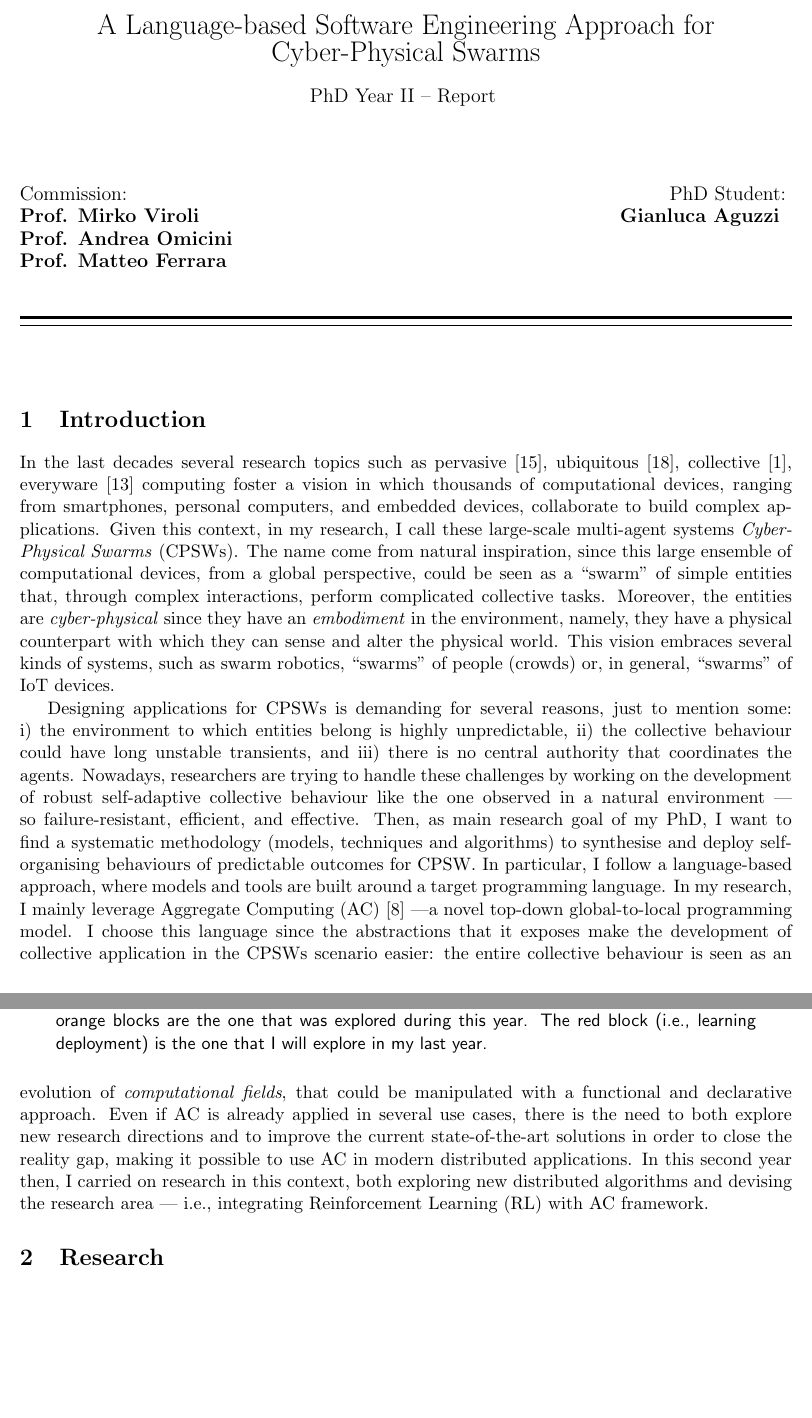
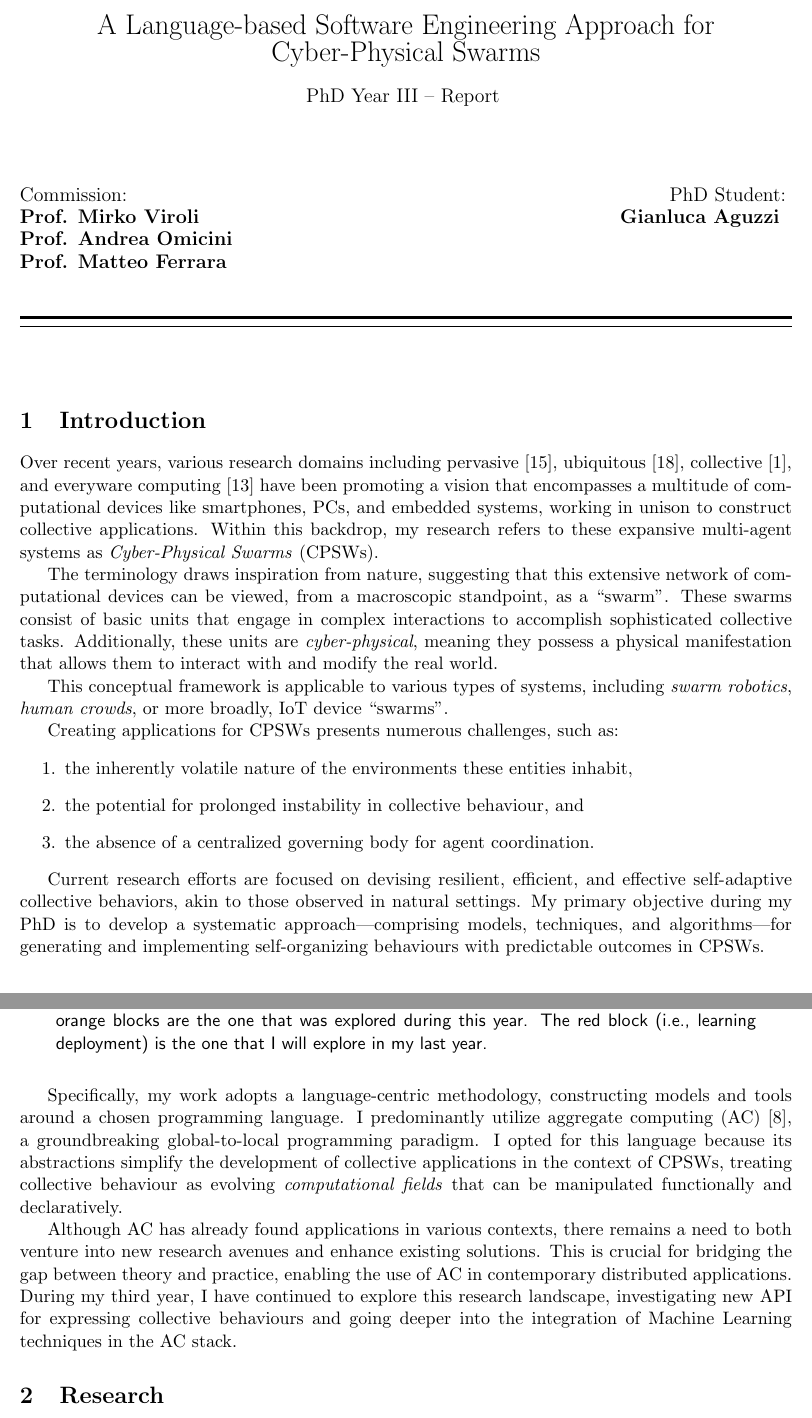
Before and after one commit to cric96/phd-third-year-report, a LaTeX document (report.tex): two parts of pages 1 and 2 of 8 before the commit and two parts of pages 1 and 2 of 9 after it, joined at a grey line, cut so that both start at the same text, the shorter picture padded with empty space. Compiled offline with pdfLaTeX.

Commit message:
content: rewrite the introduction

```diff
--- a/report.tex
+++ b/report.tex
@@ -43,7 +43,7 @@ url=false
 \begin{center}
 	{\LARGE{A Language-based Software Engineering Approach for Cyber-Physical Swarms}} \\
 	\vspace{4mm}
-	{\large{PhD Year II -- Report}}
+	{\large{PhD Year III -- Report}}
 	\vspace{4mm}
 \end{center}
 \vspace{8mm}
@@ -77,57 +77,46 @@ Prof. Matteo Ferrara}
 	#1
 	}}
 \section{Introduction}
-In the last decades several research topics such as pervasive~\cite{pervasive},
- ubiquitous~\cite{weiser1999computer}, collective~\cite{abowd2016beyond}, everyware~\cite{greenfield2010everyware} computing
- foster a vision in which thousands of computational devices,
- ranging from smartphones, personal computers, and embedded devices,
- collaborate to build complex applications.
+Over recent years, various research domains including pervasive~\cite{pervasive}, ubiquitous~\cite{weiser1999computer}, collective~\cite{abowd2016beyond}, and everyware computing~\cite{greenfield2010everyware} have been promoting a vision
+ that encompasses a multitude of computational devices like smartphones,
+ PCs, and embedded systems, working in unison to construct collective applications.
+Within this backdrop, my research refers to these expansive multi-agent systems as \textit{Cyber-Physical Swarms} (CPSWs).
+
+The terminology draws inspiration from nature,
+ suggesting that this extensive network of computational devices can be viewed,
+ from a macroscopic standpoint, as a ``swarm''.
 %
-Given this context, in my research, I call these large-scale multi-agent systems \textit{Cyber-Physical Swarms} (CPSWs).
+These swarms consist of basic units that engage in complex interactions to accomplish sophisticated collective tasks.
+ Additionally, these units are \textit{cyber-physical},
+ meaning they possess a physical manifestation that allows them to interact with and modify the real world.
+
+This conceptual framework is applicable to various types of systems,
+ including \textit{swarm robotics}, \textit{human crowds}, or more broadly, IoT device ``swarms''.
+
+Creating applications for CPSWs presents numerous challenges, such as:
+\begin{enumerate}
+\item the inherently volatile nature of the environments these entities inhabit,
+\item the potential for prolonged instability in collective behaviour, and
+\item the absence of a centralized governing body for agent coordination.
+\end{enumerate}
+
+Current research efforts are focused on devising resilient,
+ efficient, and effective self-adaptive collective behaviors,
+ akin to those observed in natural settings.
 %
-The name come from natural inspiration, since this large ensemble of computational devices,
- from a global perspective, could be seen as a ``swarm'' of simple entities that, through complex interactions,
- perform complicated collective tasks.
+My primary objective during my PhD is to develop a systematic approach—comprising models,
+ techniques, and algorithms—for generating and implementing self-organizing behaviours with predictable outcomes in CPSWs.
+
+Specifically, my work adopts a language-centric methodology, constructing models and tools around a chosen programming language. I
+ predominantly utilize aggregate computing (AC)~\cite{beal2015aggregate},
+ a groundbreaking global-to-local programming paradigm.
 %
-Moreover, the entities are \textit{cyber-physical} since they have an \textit{embodiment} in the environment,
- namely, they have a physical counterpart with which they can sense and alter the physical world.
-%
-This vision embraces several kinds of systems, such as
- swarm robotics, ``swarms'' of people (crowds) or, in general, ``swarms'' of IoT devices.
+I opted for this language because its abstractions simplify the development of collective applications in the context of CPSWs, treating collective behaviour as evolving \textit{computational fields} that can be manipulated functionally and declaratively.
 
-Designing applications for CPSWs is demanding for several reasons, just to mention some:
- i) the environment to which entities belong is highly unpredictable,
- ii) the collective behaviour could have long unstable transients, and
- iii) there is no central authority that coordinates the agents.
-%
-Nowadays, researchers are trying to handle these challenges by working
- on the development of robust self-adaptive collective behaviour
- like the one observed in a natural environment --- so failure-resistant, efficient, and effective.
-%
-Then, as main research goal of my PhD, I want to find a systematic methodology (models, techniques and algorithms)
- to synthesise and deploy self-organising behaviours of predictable outcomes for CPSW.
-%
-In particular, I follow a language-based approach, where models and tools are built around
- a target programming language.
-%
-In my research,
- I mainly leverage Aggregate Computing (AC)~\cite{beal2015aggregate} ---a novel top-down global-to-local programming model.
-%
-I choose this language since the abstractions that it exposes
- make the development of collective application in the CPSWs scenario easier:
- the entire collective behaviour is seen as an evolution of \textit{computational fields},
- that could be manipulated with a functional and declarative approach.
-%
-Even if AC is already applied in several use cases,
- there is the need to both explore new research directions and
- to improve the current state-of-the-art solutions in order to close the reality gap,
- making it possible to use AC in modern distributed applications.
-%
-In this second year then,
- I carried on research in this context,
- both exploring new distributed algorithms and devising the research area
- --- i.e., integrating Reinforcement Learning (RL) with AC framework.
-
+Although AC has already found applications in various contexts,
+ there remains a need to both venture into new research avenues and enhance existing solutions.
+ This is crucial for bridging the gap between theory and practice, enabling the use of AC in contemporary distributed applications. During my third year, I have continued to explore this research landscape,
+ investigating new API for expressing collective behaviours and going deeper into the integration of Machine Learning techniques in the AC stack.
 \section{Research}
 \begin{figure}
 	\includegraphics[width=\textwidth]{roadmap.pdf}
```
